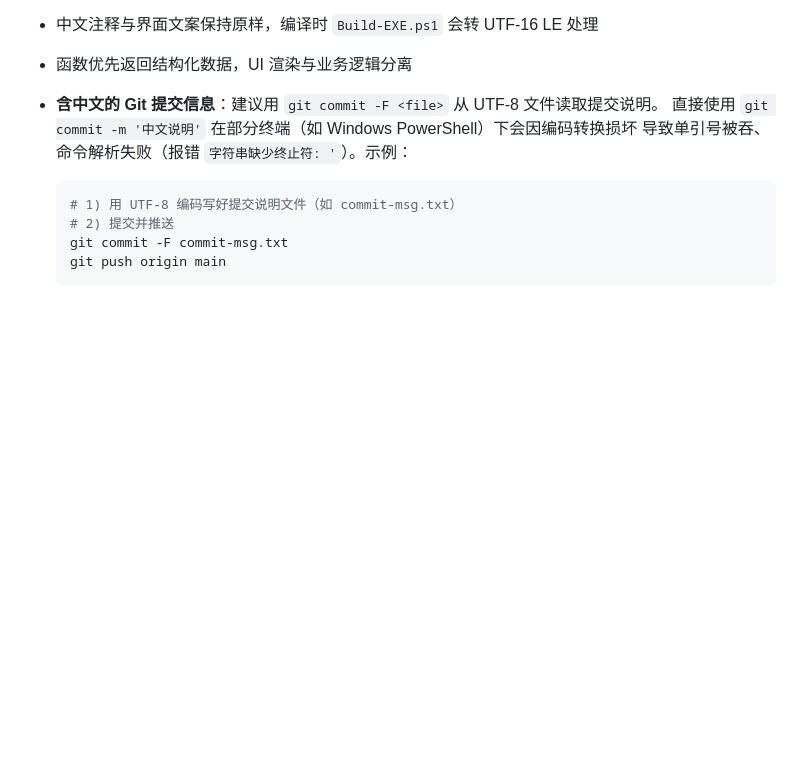
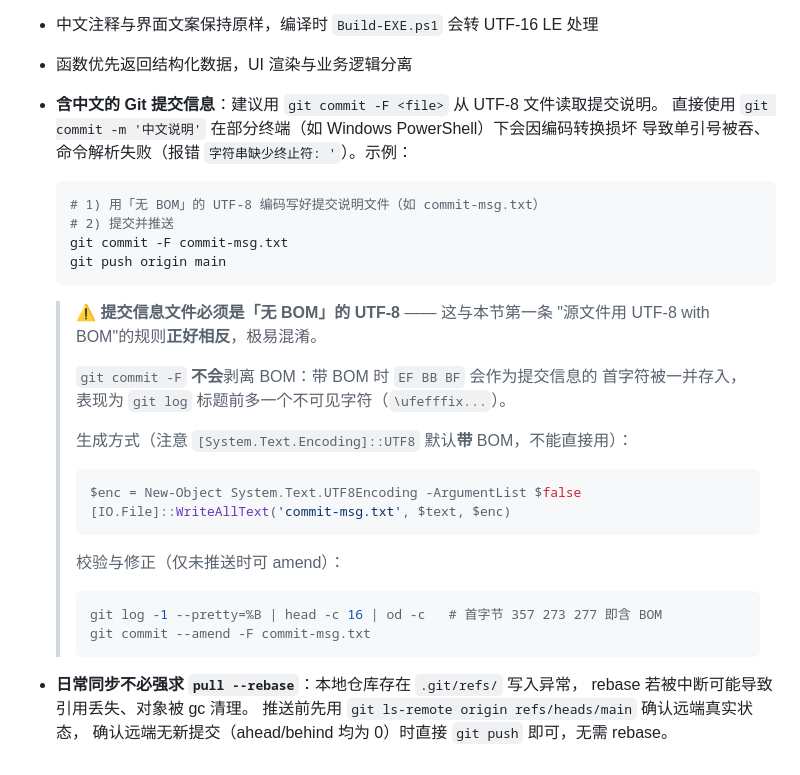
Before and after one commit to cpufreestyle/win-optimizer, a Markdown page: docs/DEVELOPMENT.md, the part around the change. Rendered like a GitHub page; blank space fills up the shorter version.

Commit message:
docs: 补充 git commit -F 的「无 BOM」陷阱与 rebase 风险提示
基于本次实际踩坑，在 docs/DEVELOPMENT.md 补充两条注意事项：

1. 「无 BOM 的 UTF-8」陷阱：`git commit -F` 不会剥离 BOM，带 BOM 时
   `EF BB BF` 会作为提交信息首字符存入（git log 标题前出现不可见字符）。
   与本仓库「源文件用 UTF-8 with BOM」规则相反，极易混淆；
   给出生成方式（System.Text.UTF8Encoding($false)）与校验/修正命令。

2. rebase 风险提示：本仓库 .git 存在引用写入异常，rebase 被中断可能丢失
   引用并触发对象 gc 清理。确认远端无新提交（git ls-remote 校验）时，
   单机同步可直接 push，无需强求 pull --rebase。

````diff
--- a/docs/DEVELOPMENT.md
+++ b/docs/DEVELOPMENT.md
@@ -139,8 +139,31 @@ git push origin main
   导致单引号被吞、命令解析失败（报错 `字符串缺少终止符: '`）。示例：
 
   ```powershell
-  # 1) 用 UTF-8 编码写好提交说明文件（如 commit-msg.txt）
+  # 1) 用「无 BOM」的 UTF-8 编码写好提交说明文件（如 commit-msg.txt）
   # 2) 提交并推送
   git commit -F commit-msg.txt
   git push origin main
   ```
+
+  > ⚠️ **提交信息文件必须是「无 BOM」的 UTF-8** —— 这与本节第一条
+  > "源文件用 UTF-8 with BOM"的规则**正好相反**，极易混淆。
+  >
+  > `git commit -F` **不会**剥离 BOM：带 BOM 时 `EF BB BF` 会作为提交信息的
+  > 首字符被一并存入，表现为 `git log` 标题前多一个不可见字符（`\ufefffix...`）。
+  >
+  > 生成方式（注意 `[System.Text.Encoding]::UTF8` 默认**带** BOM，不能直接用）：
+  > ```powershell
+  > $enc = New-Object System.Text.UTF8Encoding -ArgumentList $false
+  > [IO.File]::WriteAllText('commit-msg.txt', $text, $enc)
+  > ```
+  >
+  > 校验与修正（仅未推送时可 amend）：
+  > ```bash
+  > git log -1 --pretty=%B | head -c 16 | od -c   # 首字节 357 273 277 即含 BOM
+  > git commit --amend -F commit-msg.txt
+  > ```
+
+- **日常同步不必强求 `pull --rebase`**：本地仓库存在 `.git/refs/` 写入异常，
+  rebase 若被中断可能导致引用丢失、对象被 gc 清理。
+  推送前先用 `git ls-remote origin refs/heads/main` 确认远端真实状态，
+  确认远端无新提交（ahead/behind 均为 0）时直接 `git push` 即可，无需 rebase。
````
